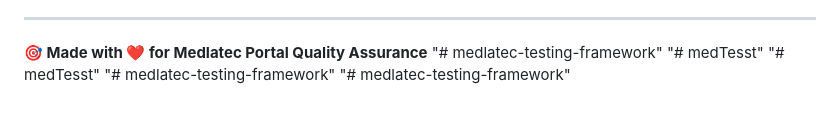
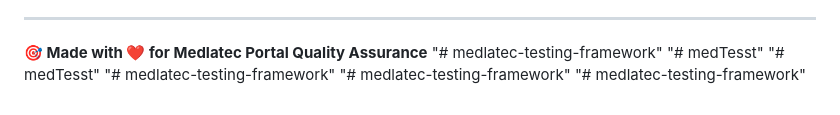
Before and after one commit to tu1en/medTesst, a Markdown page: README.md, the part around the change. Drawn GitHub-style.

```diff
--- a/README.md
+++ b/README.md
@@ -252,3 +252,4 @@ MIT License - xem [LICENSE](LICENSE) file
 "# medTesst"
 "# medlatec-testing-framework"
 "# medlatec-testing-framework"
+"# medlatec-testing-framework"
```
